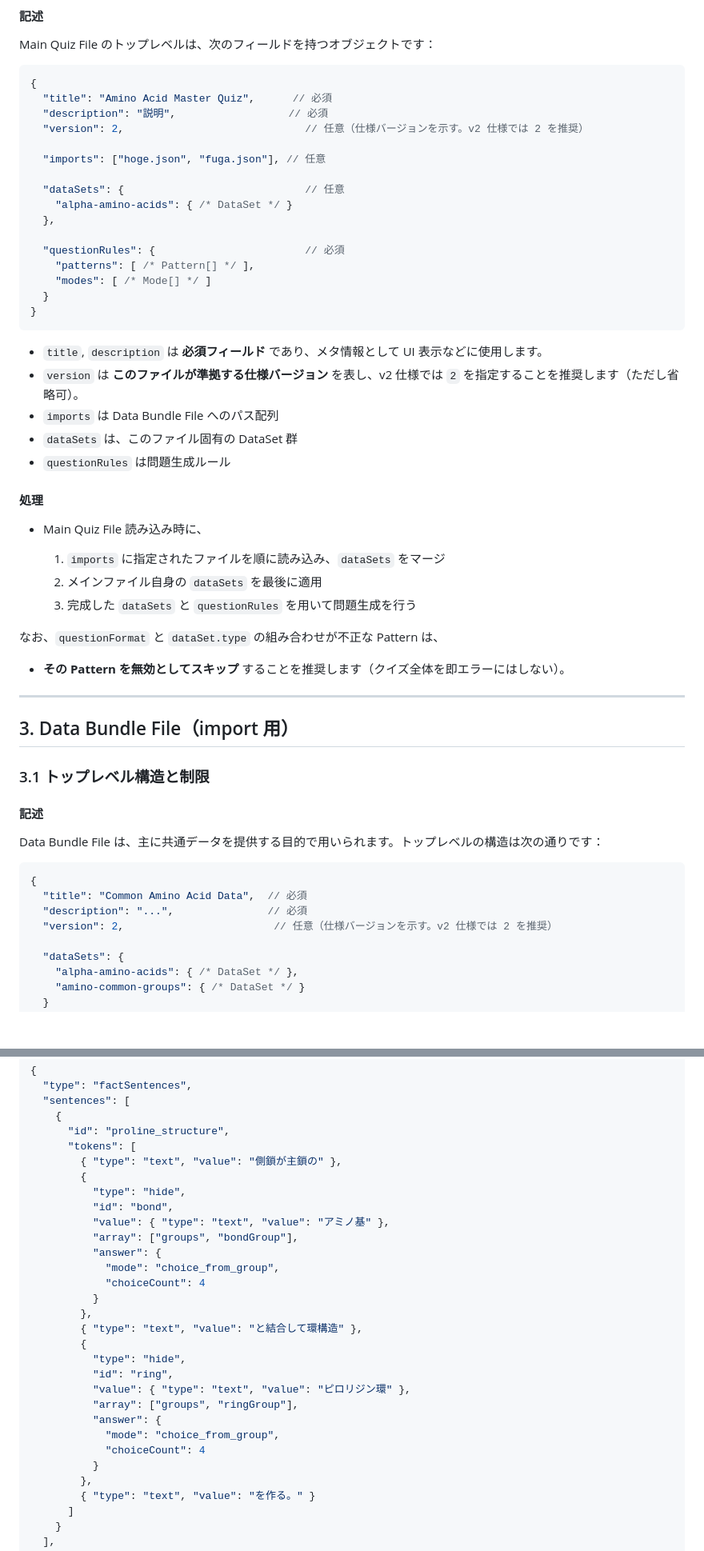
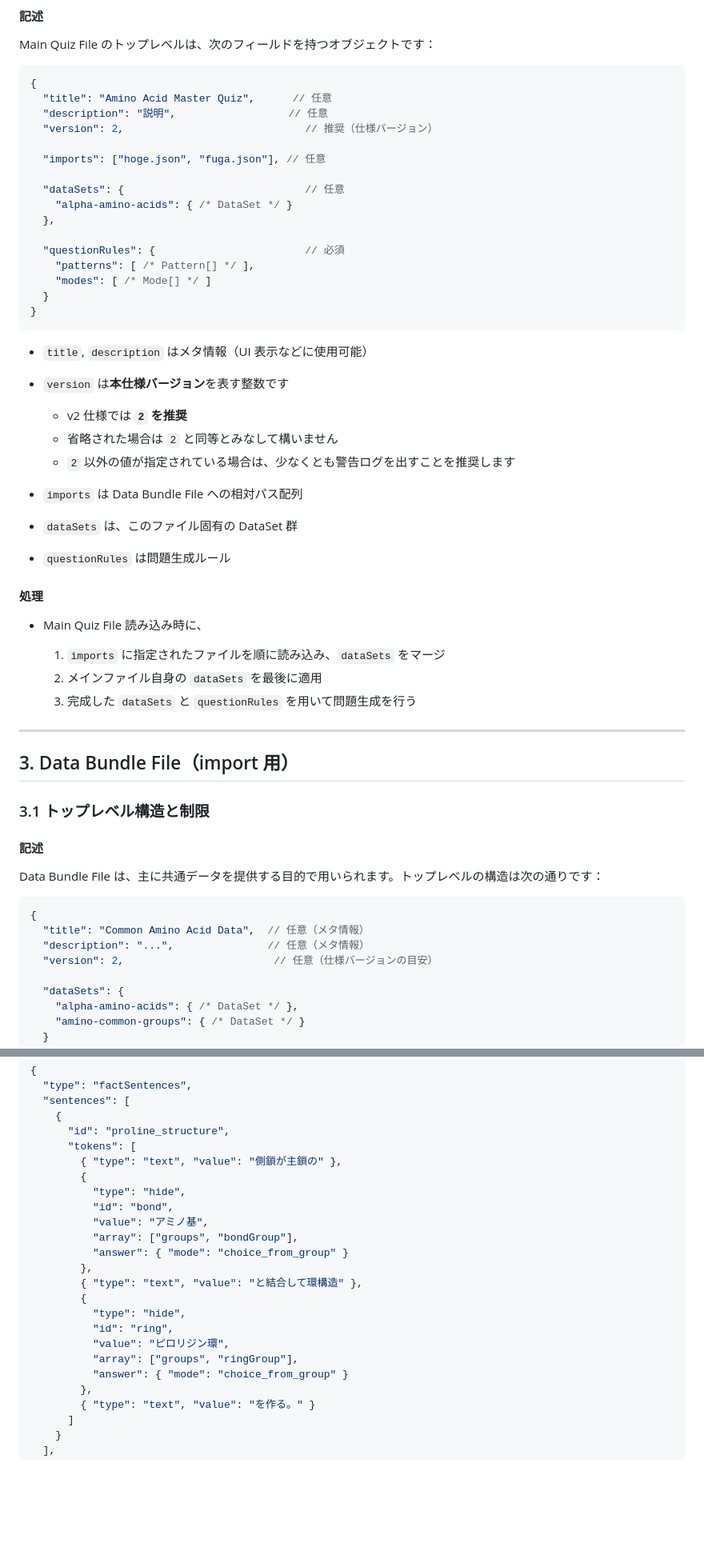
Before and after one commit to bem130/quiz, a Markdown page: doc/questionJSON.v2.md, 2 parts joined by grey strips. Shown: that part at 80% size. GitHub-like rendering; blank space fills up the shorter version.

````diff
--- a/doc/questionJSON.v2.md
+++ b/doc/questionJSON.v2.md
@@ -55,9 +55,9 @@ Main Quiz File のトップレベルは、次のフィールドを持つオブ
 
 ```jsonc
 {
-  "title": "Amino Acid Master Quiz",      // 必須
-  "description": "説明",                  // 必須
-  "version": 2,                             // 任意（仕様バージョンを示す。v2 仕様では 2 を推奨）
+  "title": "Amino Acid Master Quiz",      // 任意
+  "description": "説明",                  // 任意
+  "version": 2,                             // 推奨（仕様バージョン）
 
   "imports": ["hoge.json", "fuga.json"], // 任意
 
@@ -72,9 +72,13 @@ Main Quiz File のトップレベルは、次のフィールドを持つオブ
 }
 ```
 
-* `title`, `description` は **必須フィールド** であり、メタ情報として UI 表示などに使用します。
-* `version` は **このファイルが準拠する仕様バージョン** を表し、v2 仕様では `2` を指定することを推奨します（ただし省略可）。
-* `imports` は Data Bundle File へのパス配列
+* `title`, `description` はメタ情報（UI 表示などに使用可能）
+* `version` は**本仕様バージョン**を表す整数です
+
+  * v2 仕様では **`2` を推奨**
+  * 省略された場合は `2` と同等とみなして構いません
+  * `2` 以外の値が指定されている場合は、少なくとも警告ログを出すことを推奨します
+* `imports` は Data Bundle File への相対パス配列
 * `dataSets` は、このファイル固有の DataSet 群
 * `questionRules` は問題生成ルール
 
@@ -85,10 +89,6 @@ Main Quiz File のトップレベルは、次のフィールドを持つオブ
   1. `imports` に指定されたファイルを順に読み込み、`dataSets` をマージ
   2. メインファイル自身の `dataSets` を最後に適用
   3. 完成した `dataSets` と `questionRules` を用いて問題生成を行う
-
-なお、`questionFormat` と `dataSet.type` の組み合わせが不正な Pattern は、
-
-* **その Pattern を無効としてスキップ** することを推奨します（クイズ全体を即エラーにはしない）。
 
 ---
 
@@ -102,9 +102,9 @@ Data Bundle File は、主に共通データを提供する目的で用いられ
 
 ```jsonc
 {
-  "title": "Common Amino Acid Data",  // 必須
-  "description": "...",               // 必須
-  "version": 2,                        // 任意（仕様バージョンを示す。v2 仕様では 2 を推奨）
+  "title": "Common Amino Acid Data",  // 任意（メタ情報）
+  "description": "...",               // 任意（メタ情報）
+  "version": 2,                        // 任意（仕様バージョンの目安）
 
   "dataSets": {
     "alpha-amino-acids": { /* DataSet */ },
@@ -1102,23 +1118,17 @@ Filter は `table` DataSet の行を絞り込むための構造です。`entityF
         {
           "type": "hide",
           "id": "bond",
-          "value": { "type": "text", "value": "アミノ基" },
+          "value": "アミノ基",
           "array": ["groups", "bondGroup"],
-          "answer": {
-            "mode": "choice_from_group",
-            "choiceCount": 4
-          }
+          "answer": { "mode": "choice_from_group" }
         },
         { "type": "text", "value": "と結合して環構造" },
         {
           "type": "hide",
           "id": "ring",
-          "value": { "type": "text", "value": "ピロリジン環" },
+          "value": "ピロリジン環",
           "array": ["groups", "ringGroup"],
-          "answer": {
-            "mode": "choice_from_group",
-            "choiceCount": 4
-          }
+          "answer": { "mode": "choice_from_group" }
         },
         { "type": "text", "value": "を作る。" }
       ]
````
Also changed, not shown: other parts of doc/questionJSON.v2.md (+147 -131 lines).
